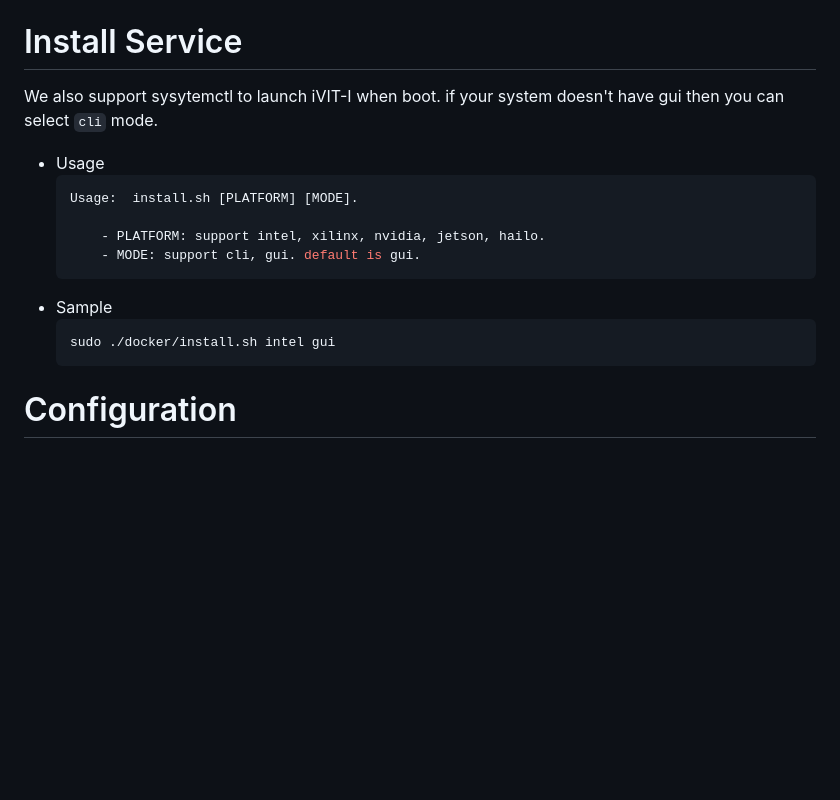
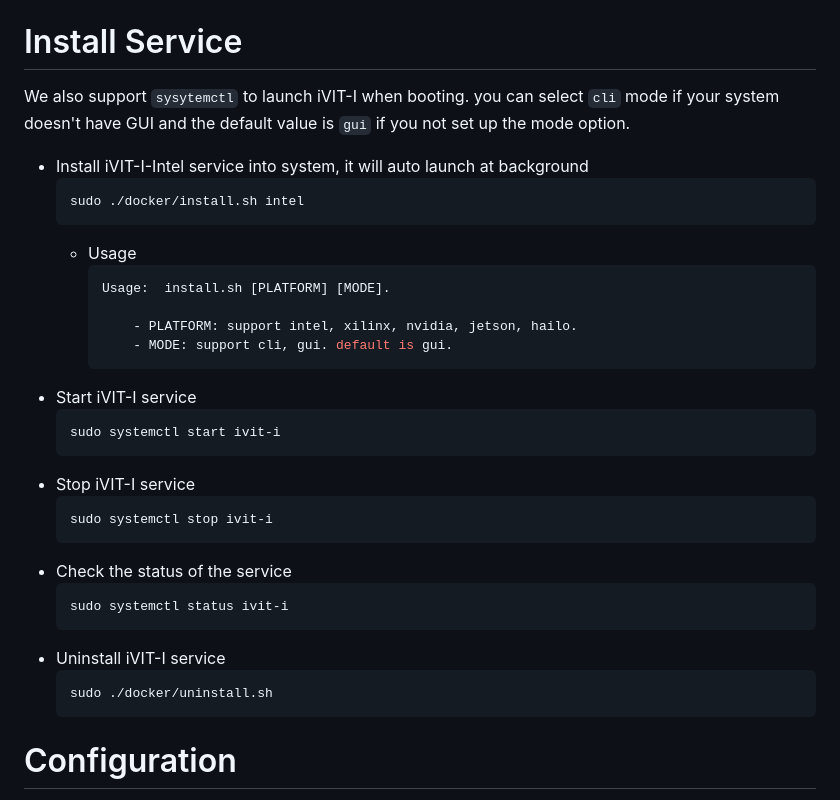
Before and after one commit to MaxChangInnodisk/ivit-i-web-api-fast, a Markdown page: README.md, the part around the change. Rendered like a GitHub page; blank space fills up the shorter version.

````diff
--- a/README.md
+++ b/README.md
@@ -54,17 +54,34 @@ sudo ./docker/run.sh intel -q
 * We support `intel`, `xilinx`, `hailo`, `nvidia`, `jetson` now.
 
 # Install Service
-We also support sysytemctl to launch iVIT-I when boot. if your system doesn't have gui then you can select `cli` mode.
-* Usage
-    ```bash
-    Usage:  install.sh [PLATFORM] [MODE].
+We also support `sysytemctl` to launch iVIT-I when booting. you can select `cli` mode if your system doesn't have GUI and the default value is `gui` if you not set up the mode option.
 
-        - PLATFORM: support intel, xilinx, nvidia, jetson, hailo.
-        - MODE: support cli, gui. default is gui.
-    ```
-* Sample
+* Install iVIT-I-Intel service into system, it will auto launch at background
   ```bash
-  sudo ./docker/install.sh intel gui
+  sudo ./docker/install.sh intel
+  ```
+  * Usage
+      ```bash
+      Usage:  install.sh [PLATFORM] [MODE].
+
+          - PLATFORM: support intel, xilinx, nvidia, jetson, hailo.
+          - MODE: support cli, gui. default is gui.
+      ```
+* Start iVIT-I service
+  ```bash
+  sudo systemctl start ivit-i
+  ```
+* Stop iVIT-I service
+  ```bash
+  sudo systemctl stop ivit-i
+  ```
+* Check the status of the service
+  ```bash
+  sudo systemctl status ivit-i
+  ```
+* Uninstall iVIT-I service
+  ```bash
+  sudo ./docker/uninstall.sh
   ```
 
 # Configuration
````
